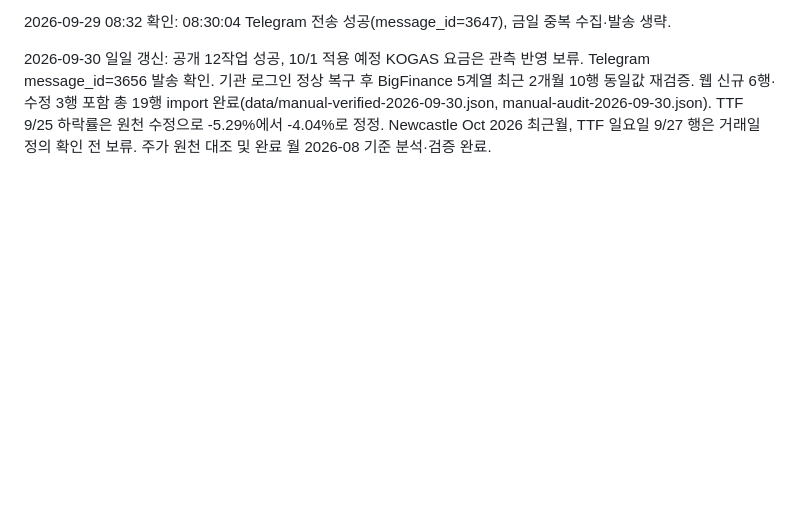
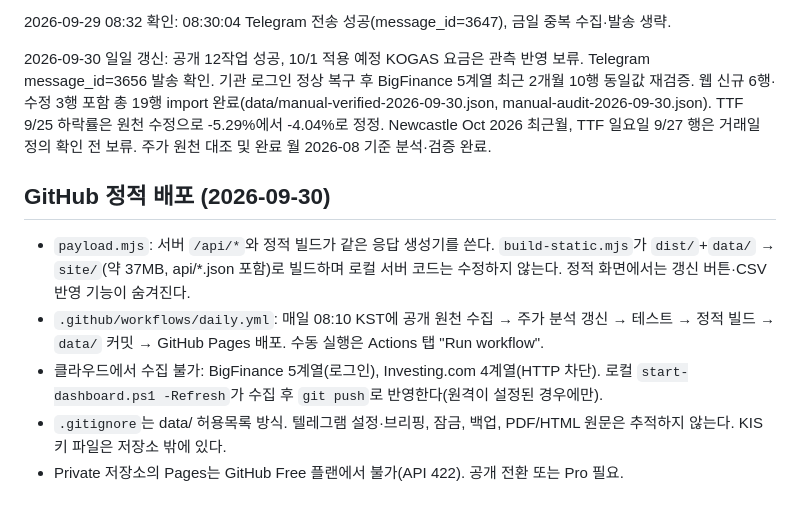
Before and after one commit to dwkim0917-lgtm/utility-macro-dashboard, a Markdown page: OPERATIONS.md, the part around the change. Drawn GitHub-style; blank space fills up the shorter version.

Commit message:
docs: GitHub static deployment notes
Co-Authored-By: Claude Fable 5.1 <noreply@anthropic.com>

```diff
--- a/OPERATIONS.md
+++ b/OPERATIONS.md
@@ -169,3 +169,11 @@ Henry Hub NG1·Brent B1·WTI CL1 선물 3계열(brent_bf/hh_bf/wti_bf)은 대시
 2026-09-29 08:32 확인: 08:30:04 Telegram 전송 성공(message_id=3647), 금일 중복 수집·발송 생략.
 
 2026-09-30 일일 갱신: 공개 12작업 성공, 10/1 적용 예정 KOGAS 요금은 관측 반영 보류. Telegram message_id=3656 발송 확인. 기관 로그인 정상 복구 후 BigFinance 5계열 최근 2개월 10행 동일값 재검증. 웹 신규 6행·수정 3행 포함 총 19행 import 완료(data/manual-verified-2026-09-30.json, manual-audit-2026-09-30.json). TTF 9/25 하락률은 원천 수정으로 -5.29%에서 -4.04%로 정정. Newcastle Oct 2026 최근월, TTF 일요일 9/27 행은 거래일 정의 확인 전 보류. 주가 원천 대조 및 완료 월 2026-08 기준 분석·검증 완료.
+
+
+## GitHub 정적 배포 (2026-09-30)
+- `payload.mjs`: 서버 `/api/*`와 정적 빌드가 같은 응답 생성기를 쓴다. `build-static.mjs`가 `dist/`+`data/` → `site/`(약 37MB, api/*.json 포함)로 빌드하며 로컬 서버 코드는 수정하지 않는다. 정적 화면에서는 갱신 버튼·CSV 반영 기능이 숨겨진다.
+- `.github/workflows/daily.yml`: 매일 08:10 KST에 공개 원천 수집 → 주가 분석 갱신 → 테스트 → 정적 빌드 → `data/` 커밋 → GitHub Pages 배포. 수동 실행은 Actions 탭 "Run workflow".
+- 클라우드에서 수집 불가: BigFinance 5계열(로그인), Investing.com 4계열(HTTP 차단). 로컬 `start-dashboard.ps1 -Refresh`가 수집 후 `git push`로 반영한다(원격이 설정된 경우에만).
+- `.gitignore`는 data/ 허용목록 방식. 텔레그램 설정·브리핑, 잠금, 백업, PDF/HTML 원문은 추적하지 않는다. KIS 키 파일은 저장소 밖에 있다.
+- Private 저장소의 Pages는 GitHub Free 플랜에서 불가(API 422). 공개 전환 또는 Pro 필요.
```
